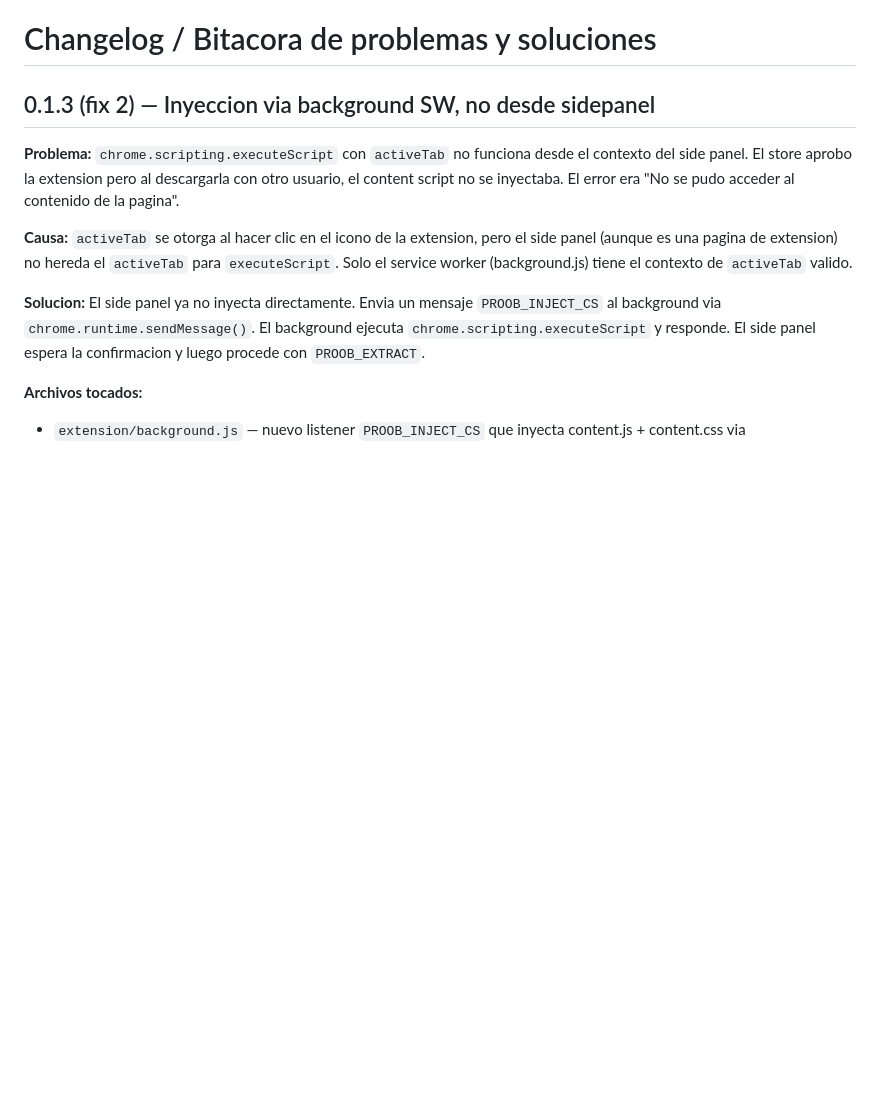
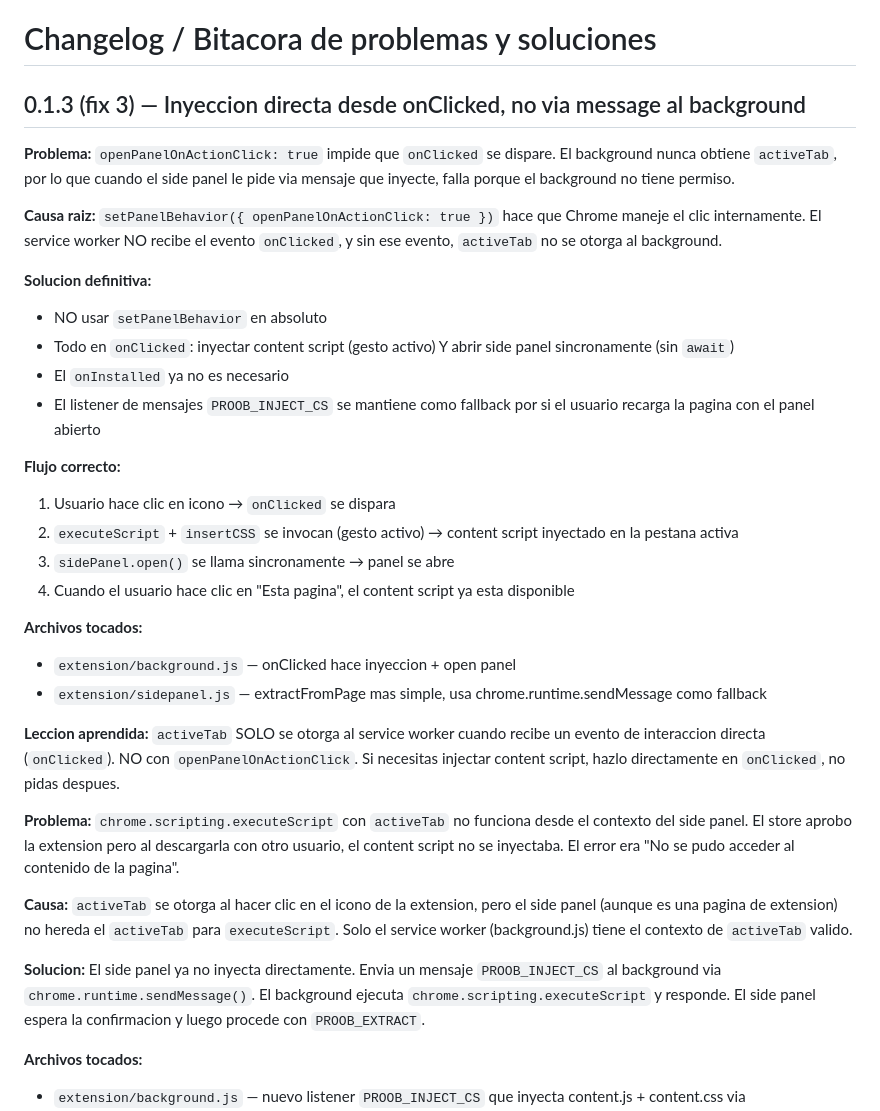
Before and after one commit to mauriciop-dev/UniOnBoarding, a Markdown page: CHANGELOG-EXTENSION.md, the part around the change. GitHub-like rendering; blank space fills up the shorter version.

Commit message:
docs: add fix 3 - onClicked injects directly

```diff
--- a/CHANGELOG-EXTENSION.md
+++ b/CHANGELOG-EXTENSION.md
@@ -1,6 +1,41 @@
 # Changelog / Bitacora de problemas y soluciones
 
-## 0.1.3 (fix 2) — Inyeccion via background SW, no desde sidepanel
+## 0.1.3 (fix 3) — Inyeccion directa desde onClicked, no via message al background
+
+**Problema:** `openPanelOnActionClick: true` impide que `onClicked` se
+dispare. El background nunca obtiene `activeTab`, por lo que cuando el side
+panel le pide via mensaje que inyecte, falla porque el background no tiene
+permiso.
+
+**Causa raiz:** `setPanelBehavior({ openPanelOnActionClick: true })` hace
+que Chrome maneje el clic internamente. El service worker NO recibe el
+evento `onClicked`, y sin ese evento, `activeTab` no se otorga al background.
+
+**Solucion definitiva:**
+- NO usar `setPanelBehavior` en absoluto
+- Todo en `onClicked`: inyectar content script (gesto activo) Y abrir side
+  panel sincronamente (sin `await`)
+- El `onInstalled` ya no es necesario
+- El listener de mensajes `PROOB_INJECT_CS` se mantiene como fallback por
+  si el usuario recarga la pagina con el panel abierto
+
+**Flujo correcto:**
+1. Usuario hace clic en icono → `onClicked` se dispara
+2. `executeScript` + `insertCSS` se invocan (gesto activo) → content script
+   inyectado en la pestana activa
+3. `sidePanel.open()` se llama sincronamente → panel se abre
+4. Cuando el usuario hace clic en "Esta pagina", el content script ya esta
+   disponible
+
+**Archivos tocados:**
+- `extension/background.js` — onClicked hace inyeccion + open panel
+- `extension/sidepanel.js` — extractFromPage mas simple, usa
+  chrome.runtime.sendMessage como fallback
+
+**Leccion aprendida:** `activeTab` SOLO se otorga al service worker cuando
+recibe un evento de interaccion directa (`onClicked`). NO con
+`openPanelOnActionClick`. Si necesitas injectar content script, hazlo
+directamente en `onClicked`, no pidas despues.
 
 **Problema:** `chrome.scripting.executeScript` con `activeTab` no funciona
 desde el contexto del side panel. El store aprobo la extension pero al
```
